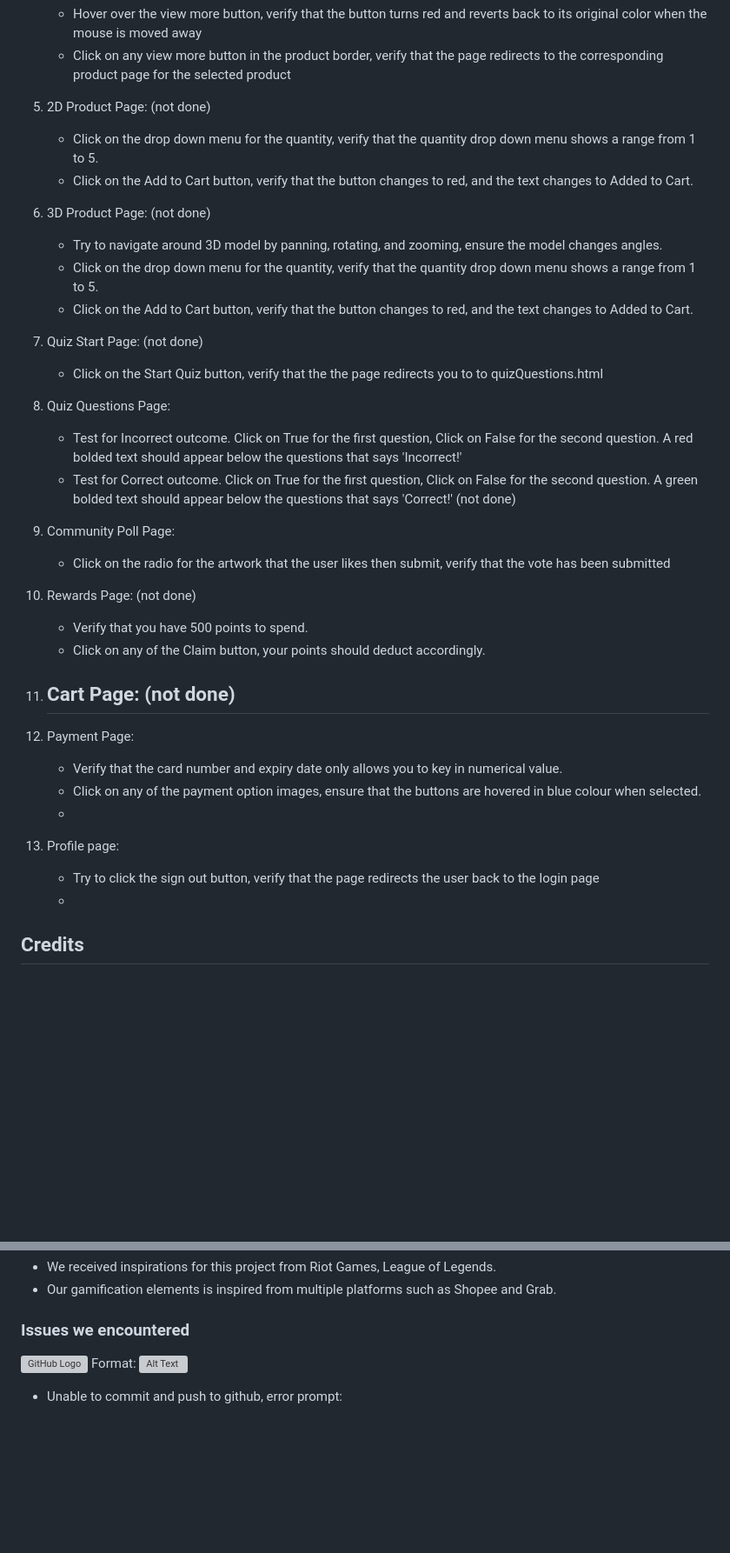
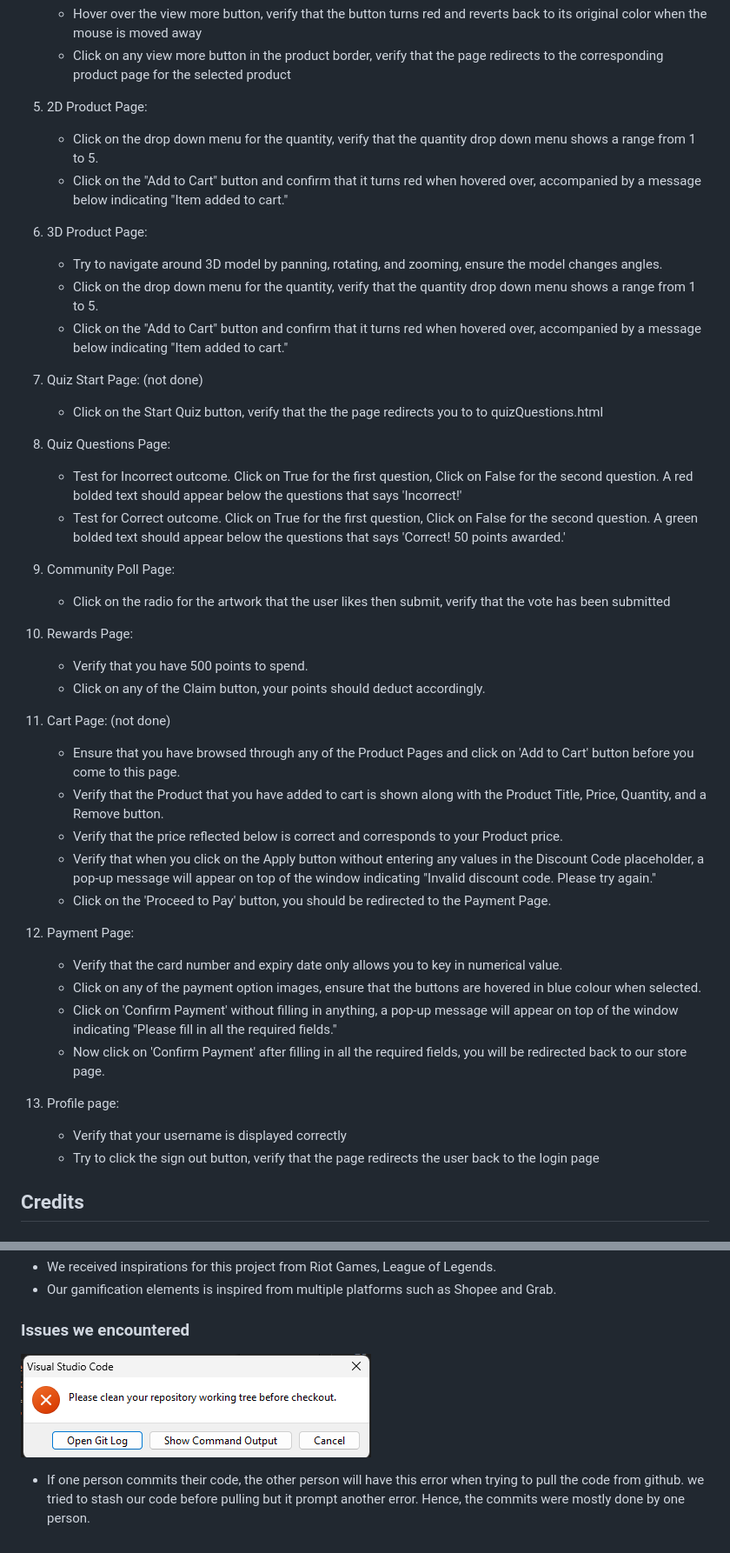
Before and after one commit to leemingzhea/IP_Project, a Markdown page: README.md, 2 parts joined by grey strips. Shown: that part at 87% size. GitHub-like rendering; pictures changed too: images/error.jpg (added); blank space fills up the shorter version; grey boxes are pictures that could not be loaded.

```diff
--- a/README.md
+++ b/README.md
@@ -85,40 +84,45 @@ To begin, navigate to the index.html file and open it in your preferred web brow
     - Hover over the view more button, verify that the button turns red and reverts back to its original color when the mouse is moved away
     - Click on any view more button in the product border, verify that the page redirects to the corresponding product page for the selected product
 
-5. 2D Product Page: (not done)
+5. 2D Product Page:
     - Click on the drop down menu for the quantity, verify that the quantity drop down menu shows a range from 1 to 5.
-    - Click on the Add to Cart button, verify that the button changes to red, and the text changes to Added to Cart.
+    - Click on the "Add to Cart" button and confirm that it turns red when hovered over, accompanied by a message below indicating "Item added to cart."
 
-6. 3D Product Page: (not done)
+6. 3D Product Page:
     - Try to navigate around 3D model by panning, rotating, and zooming, ensure the model changes angles.
     - Click on the drop down menu for the quantity, verify that the quantity drop down menu shows a range from 1 to 5.
-    - Click on the Add to Cart button, verify that the button changes to red, and the text changes to Added to Cart.
+    - Click on the "Add to Cart" button and confirm that it turns red when hovered over, accompanied by a message below indicating "Item added to cart."
 
 7. Quiz Start Page: (not done)
     - Click on the Start Quiz button, verify that the the page redirects you to to quizQuestions.html
 
 8. Quiz Questions Page:
     - Test for Incorrect outcome. Click on True for the first question, Click on False for the second question. A red bolded text should appear below the questions that says 'Incorrect!'
-    - Test for Correct outcome. Click on True for the first question, Click on False for the second question. A green bolded text should appear below the questions that says 'Correct!' (not done)
+    - Test for Correct outcome. Click on True for the first question, Click on False for the second question. A green bolded text should appear below the questions that says 'Correct! 50 points awarded.'
 
 9. Community Poll Page:
     - Click on the radio for the artwork that the user likes then submit, verify that the vote has been submitted
 
-10. Rewards Page: (not done)
+10. Rewards Page:
     - Verify that you have 500 points to spend.
     - Click on any of the Claim button, your points should deduct accordingly.
 
 11. Cart Page: (not done)
-    -
+    - Ensure that you have browsed through any of the Product Pages and click on 'Add to Cart' button before you come to this page.
+    - Verify that the Product that you have added to cart is shown along with the Product Title, Price, Quantity, and a Remove button.
+    - Verify that the price reflected below is correct and corresponds to your Product price.
+    - Verify that when you click on the Apply button without entering any values in the Discount Code placeholder, a pop-up message will appear on top of the window indicating "Invalid discount code. Please try again."
+    - Click on the 'Proceed to Pay' button, you should be redirected to the Payment Page.
 
 12. Payment Page:
     - Verify that the card number and expiry date only allows you to key in numerical value.
     - Click on any of the payment option images, ensure that the buttons are hovered in blue colour when selected.
-    -
+    - Click on 'Confirm Payment' without filling in anything, a pop-up message will appear on top of the window indicating "Please fill in all the required fields."
+    - Now click on 'Confirm Payment' after filling in all the required fields, you will be redirected back to our store page.
 
 4. Profile page:
+    - Verify that your username is displayed correctly
     - Try to click the sign out button, verify that the page redirects the user back to the login page
-    -
 
 
 ## Credits
@@ -143,7 +147,6 @@ To begin, navigate to the index.html file and open it in your preferred web brow
 
 ### Issues we encountered
 
-![GitHub Logo](/images/error.jpg)
-Format: ![Alt Text](url)
+![Image Description](images/error.jpg)
 
-+ Unable to commit and push to github, error prompt:
++ If one person commits their code, the other person will have this error when trying to pull the code from github. we tried to stash our code before pulling but it prompt another error. Hence, the commits were mostly done by one person.
```
Also changed, not shown: other parts of README.md (+7 -8 lines), 6 other files.
